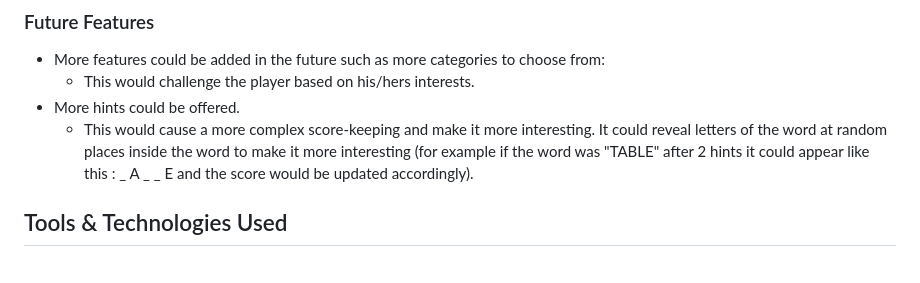
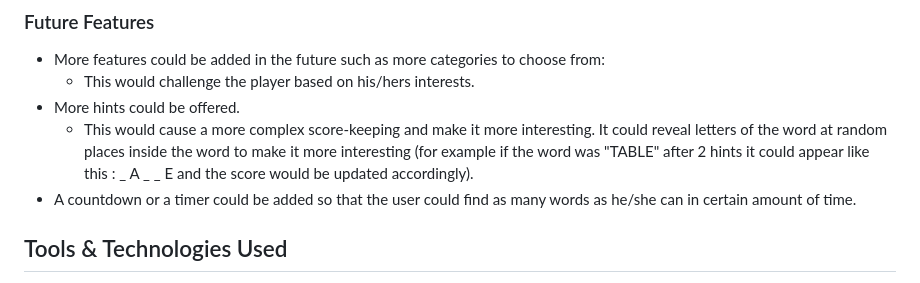
Before and after one commit to EfthymiaKakoulidou/unscramble-the-word, a Markdown page: README.md, the part around the change. Rendered like a GitHub page.

Commit message:
Add bug to testing and future feature in readme

```diff
--- a/README.md
+++ b/README.md
@@ -108,6 +108,7 @@ The scrambled word is red, meaning that the letters are in the wrong order, and
     - This would challenge the player based on his/hers interests.
 - More hints could be offered.
     - This would cause a more complex score-keeping and make it more interesting. It could reveal letters of the word at random places inside the word to make it more interesting (for example if the word was "TABLE" after 2 hints it could appear like this : _ A _ _ E and the score would be updated accordingly).
+- A countdown or a timer could be added so that the user could find as many words as he/she can in certain amount of time.
 
 ## Tools & Technologies Used
 
```
Also changed, not shown: TESTING.md (+1 -0 lines).
